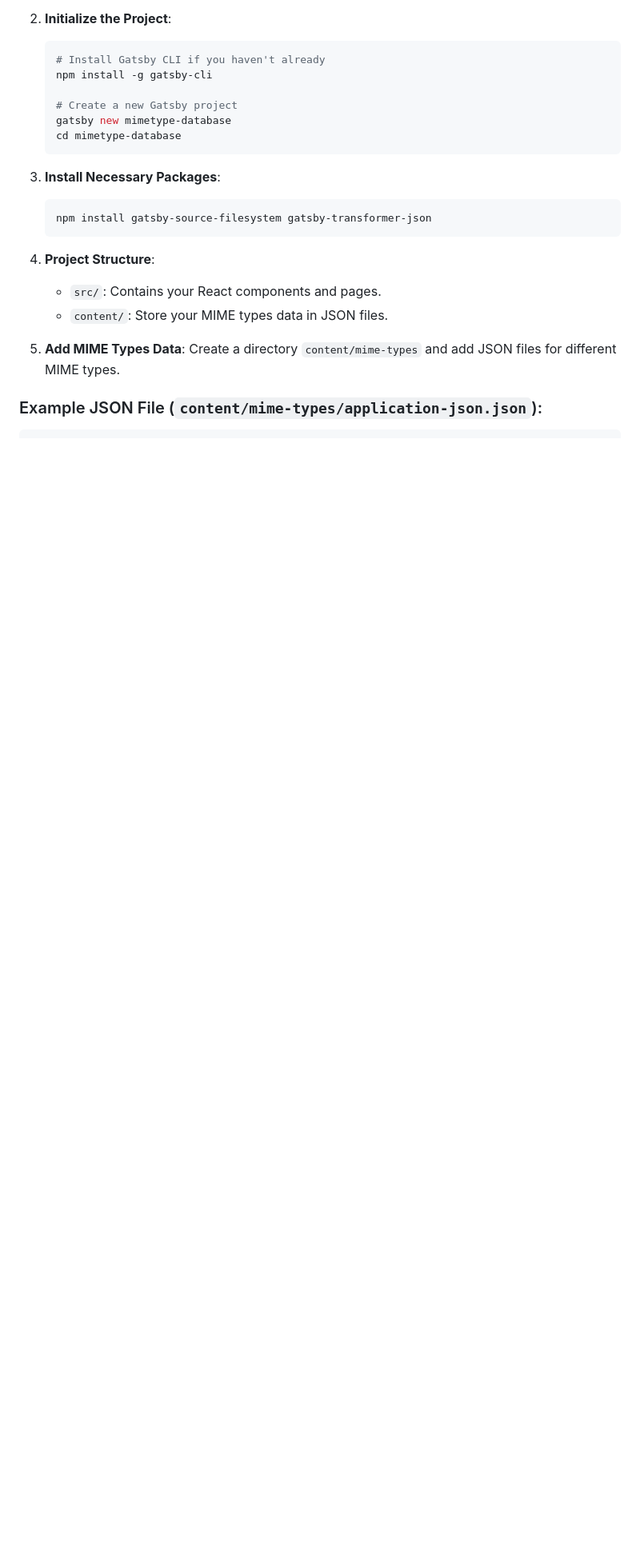
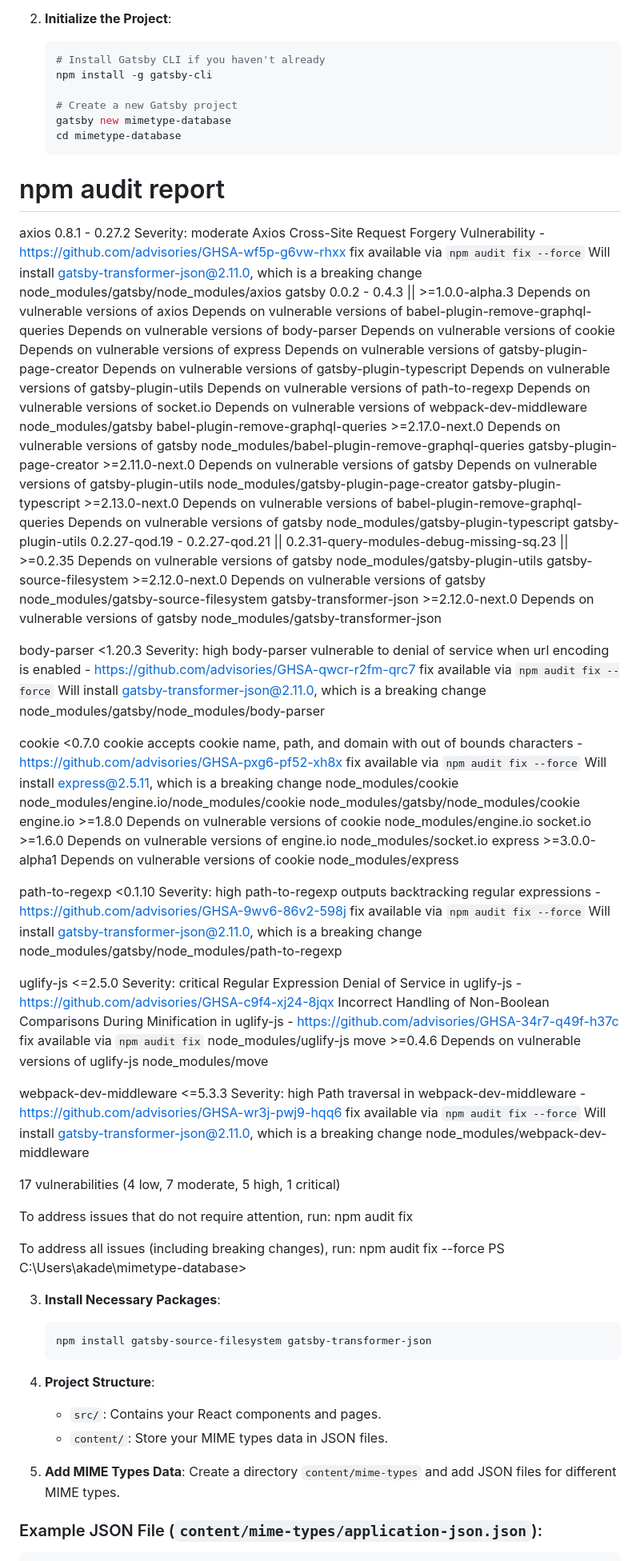
Before and after one commit to akaday/mimetype-database, a Markdown page: README.md, the part around the change. Shown at 80% size. Rendered like a GitHub page; blank space fills up the shorter version.

````diff
--- a/README.md
+++ b/README.md
@@ -17,6 +17,104 @@ That sounds like a fantastic project! Here's a basic outline to get you started
    gatsby new mimetype-database
    cd mimetype-database
    ```
+# npm audit report
+
+axios  0.8.1 - 0.27.2
+Severity: moderate
+Axios Cross-Site Request Forgery Vulnerability - https://github.com/advisories/GHSA-wf5p-g6vw-rhxx
+fix available via `npm audit fix --force`
+Will install gatsby-transformer-json@2.11.0, which is a breaking change
+node_modules/gatsby/node_modules/axios
+  gatsby  0.0.2 - 0.4.3 || >=1.0.0-alpha.3
+  Depends on vulnerable versions of axios
+  Depends on vulnerable versions of babel-plugin-remove-graphql-queries
+  Depends on vulnerable versions of body-parser
+  Depends on vulnerable versions of cookie
+  Depends on vulnerable versions of express
+  Depends on vulnerable versions of gatsby-plugin-page-creator
+  Depends on vulnerable versions of gatsby-plugin-typescript
+  Depends on vulnerable versions of gatsby-plugin-utils
+  Depends on vulnerable versions of path-to-regexp
+  Depends on vulnerable versions of socket.io
+  Depends on vulnerable versions of webpack-dev-middleware
+  node_modules/gatsby
+    babel-plugin-remove-graphql-queries  >=2.17.0-next.0
+    Depends on vulnerable versions of gatsby
+    node_modules/babel-plugin-remove-graphql-queries
+    gatsby-plugin-page-creator  >=2.11.0-next.0
+    Depends on vulnerable versions of gatsby
+    Depends on vulnerable versions of gatsby-plugin-utils
+    node_modules/gatsby-plugin-page-creator
+    gatsby-plugin-typescript  >=2.13.0-next.0
+    Depends on vulnerable versions of babel-plugin-remove-graphql-queries
+    Depends on vulnerable versions of gatsby
+    node_modules/gatsby-plugin-typescript
+    gatsby-plugin-utils  0.2.27-qod.19 - 0.2.27-qod.21 || 0.2.31-query-modules-debug-missing-sq.23 || >=0.2.35
+    Depends on vulnerable versions of gatsby
+    node_modules/gatsby-plugin-utils
+    gatsby-source-filesystem  >=2.12.0-next.0
+    Depends on vulnerable versions of gatsby
+    node_modules/gatsby-source-filesystem
+    gatsby-transformer-json  >=2.12.0-next.0
+    Depends on vulnerable versions of gatsby
+    node_modules/gatsby-transformer-json
+
+body-parser  <1.20.3
+Severity: high
+body-parser vulnerable to denial of service when url encoding is enabled - https://github.com/advisories/GHSA-qwcr-r2fm-qrc7
+fix available via `npm audit fix --force`
+Will install gatsby-transformer-json@2.11.0, which is a breaking change
+node_modules/gatsby/node_modules/body-parser
+
+cookie  <0.7.0
+cookie accepts cookie name, path, and domain with out of bounds characters - https://github.com/advisories/GHSA-pxg6-pf52-xh8x
+fix available via `npm audit fix --force`
+Will install express@2.5.11, which is a breaking change
+node_modules/cookie
+node_modules/engine.io/node_modules/cookie
+node_modules/gatsby/node_modules/cookie
+  engine.io  >=1.8.0
+  Depends on vulnerable versions of cookie
+  node_modules/engine.io
+    socket.io  >=1.6.0
+    Depends on vulnerable versions of engine.io
+    node_modules/socket.io
+  express  >=3.0.0-alpha1
+  Depends on vulnerable versions of cookie
+  node_modules/express
+
+path-to-regexp  <0.1.10
+Severity: high
+path-to-regexp outputs backtracking regular expressions - https://github.com/advisories/GHSA-9wv6-86v2-598j
+fix available via `npm audit fix --force`
+Will install gatsby-transformer-json@2.11.0, which is a breaking change
+node_modules/gatsby/node_modules/path-to-regexp
+
+uglify-js  <=2.5.0
+Severity: critical
+Regular Expression Denial of Service in uglify-js - https://github.com/advisories/GHSA-c9f4-xj24-8jqx
+Incorrect Handling of Non-Boolean Comparisons During Minification in uglify-js - https://github.com/advisories/GHSA-34r7-q49f-h37c
+fix available via `npm audit fix`
+node_modules/uglify-js
+  move  >=0.4.6
+  Depends on vulnerable versions of uglify-js
+  node_modules/move
+
+webpack-dev-middleware  <=5.3.3
+Severity: high
+Path traversal in webpack-dev-middleware - https://github.com/advisories/GHSA-wr3j-pwj9-hqq6
+fix available via `npm audit fix --force`
+Will install gatsby-transformer-json@2.11.0, which is a breaking change
+node_modules/webpack-dev-middleware
+
+17 vulnerabilities (4 low, 7 moderate, 5 high, 1 critical)
+
+To address issues that do not require attention, run:
+  npm audit fix
+
+To address all issues (including breaking changes), run:
+  npm audit fix --force
+PS C:\Users\akade\mimetype-database>
 
 3. **Install Necessary Packages**:
    ```bash
````
